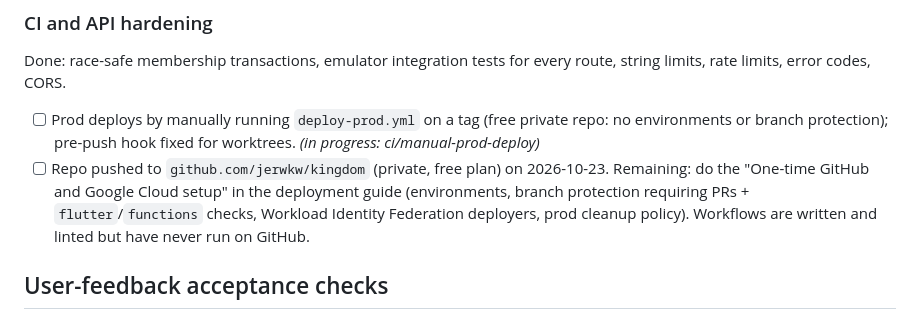
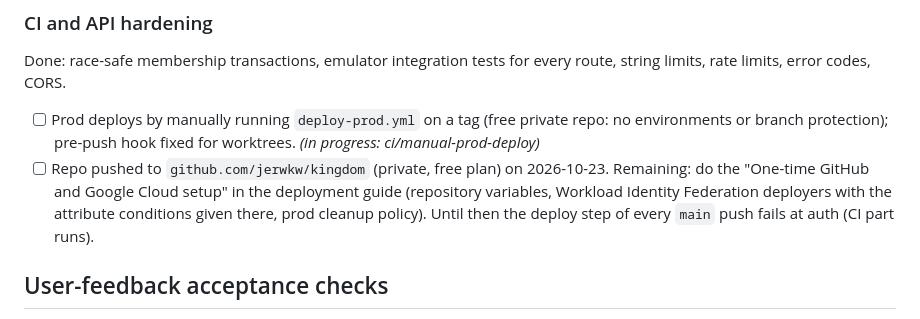
Before and after one commit to jerwkw/kingdom, a Markdown page: docs/TODO.md, the part around the change. Rendered like a GitHub page.

Commit message:
Update remaining GitHub setup for the free plan
Refs: ci/manual-prod-deploy

```diff
--- a/docs/TODO.md
+++ b/docs/TODO.md
@@ -40,7 +40,7 @@ Done: staging project `church-app-staging-f8a55` created with a web app; `.fireb
 Done: race-safe membership transactions, emulator integration tests for every route, string limits, rate limits, error codes, CORS.
 
 - [ ] Prod deploys by manually running `deploy-prod.yml` on a tag (free private repo: no environments or branch protection); pre-push hook fixed for worktrees. _(in progress: ci/manual-prod-deploy)_
-- [ ] Repo pushed to `github.com/jerwkw/kingdom` (private, free plan) on 2026-10-23. Remaining: do the "One-time GitHub and Google Cloud setup" in the deployment guide (environments, branch protection requiring PRs + `flutter`/`functions` checks, Workload Identity Federation deployers, prod cleanup policy). Workflows are written and linted but have never run on GitHub.
+- [ ] Repo pushed to `github.com/jerwkw/kingdom` (private, free plan) on 2026-10-23. Remaining: do the "One-time GitHub and Google Cloud setup" in the deployment guide (repository variables, Workload Identity Federation deployers with the attribute conditions given there, prod cleanup policy). Until then the deploy step of every `main` push fails at auth (CI part runs).
 
 ## User-feedback acceptance checks
 
```
